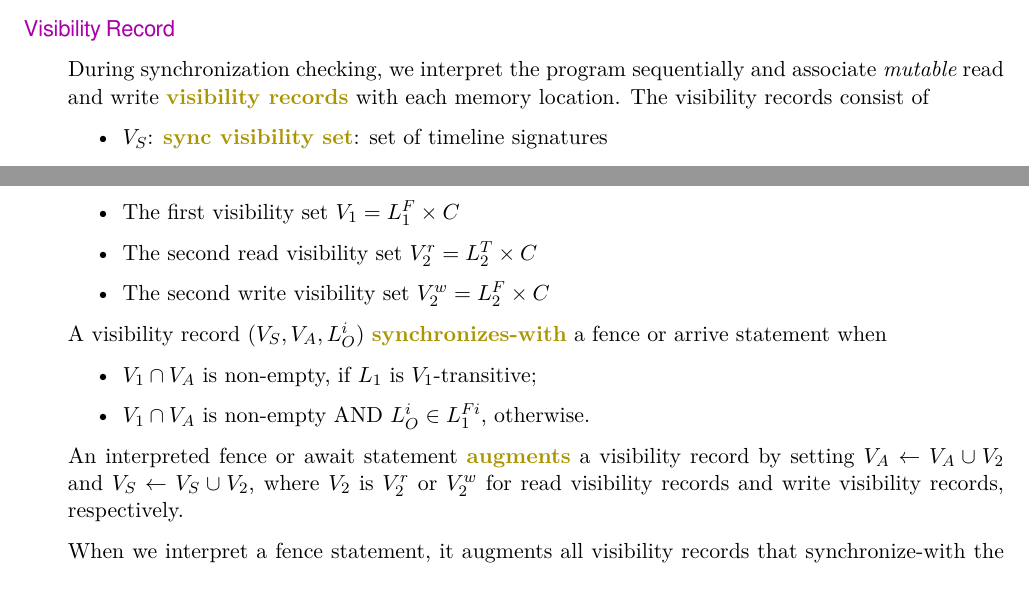
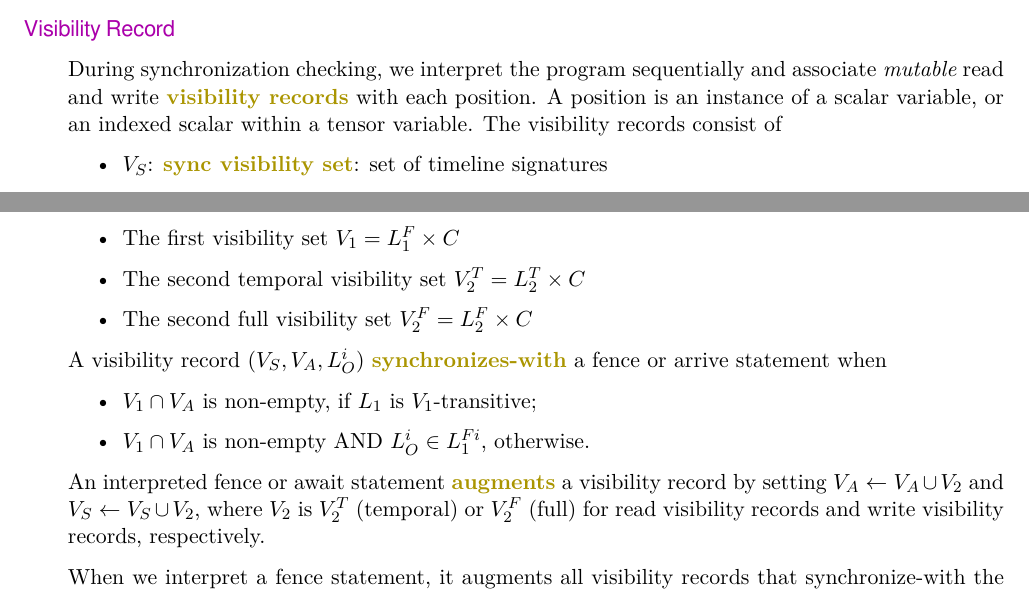
Before and after one commit to akeley98/spork, a LaTeX document (docs/summer_of_wgmma.tex): two parts of pages 13 and 15 of 28, joined at a grey line, cut so that both start at the same text. Compiled offline with XeLaTeX; a missing font is replaced by an installed copy or a similar font.

Commit message:
Update timelines documentation

```diff
--- a/docs/summer_of_wgmma.tex
+++ b/docs/summer_of_wgmma.tex
@@ -615,7 +615,8 @@ These are 3-tuples of (instr-tl, usage-tl, tid); tid being a linearized thread i
 \filbreak
 \mainSub{Visibility Record}
 
-During synchronization checking, we interpret the program sequentially and associate \textit{mutable} read and write \myKeyA{visibility records} with each memory location.
+During synchronization checking, we interpret the program sequentially and associate \textit{mutable} read and write \myKeyA{visibility records} with each position.
+A position is an instance of a scalar variable, or an indexed scalar within a tensor variable.
 The visibility records consist of
 \begin{itemize}
   \item $V_S$: \myKeyA{sync visibility set}: set of timeline signatures
@@ -708,8 +709,8 @@ In addition to $L_1$ and $L_2$ defined above, define $C$ for each interpreted sy
 Define these sets of timeline signatures:
 \begin{itemize}
   \item The first visibility set $V_1 = L_1^F \times C$
-  \item The second read visibility set $V_2^r = L_2^T \times C$
-  \item The second write visibility set $V_2^w = L_2^F \times C$
+  \item The second temporal visibility set $V_2^T = L_2^T \times C$
+  \item The second full visibility set $V_2^F = L_2^F \times C$
 \end{itemize}
 
 \filbreak
@@ -722,12 +723,12 @@ A visibility record $(V_S, V_A, L_O^i)$ \myKeyA{synchronizes-with} a fence or ar
 \filbreak
 
 \filbreak
-An interpreted fence or await statement \myKeyA{augments} a visibility record by setting $V_A \leftarrow V_A \cup V_2$ and $V_S \leftarrow V_S \cup V_2$, where $V_2$ is $V_2^r$ or $V_2^w$ for read visibility records and write visibility records, respectively.
+An interpreted fence or await statement \myKeyA{augments} a visibility record by setting $V_A \leftarrow V_A \cup V_2$ and $V_S \leftarrow V_S \cup V_2$, where $V_2$ is $V_2^T$ (temporal) or $V_2^F$ (full) for read visibility records and write visibility records, respectively.
 
 \filbreak
 When we interpret a fence statement, it augments all visibility records that synchronize-with the fence.
 When we interpret an await statement, it augments all visibility records that synchronized-with a corresponding arrive statement
 (the next section defines what ``corresponding arrive'' means).
 This synchronizes-with check has to be done at the time the arrive is interpreted, as visibility records are mutable.
-
+Remarks:
 \filbreak
```
Also changed, not shown: docs/summer_of_wgmma.tex (7 more changed lines).
